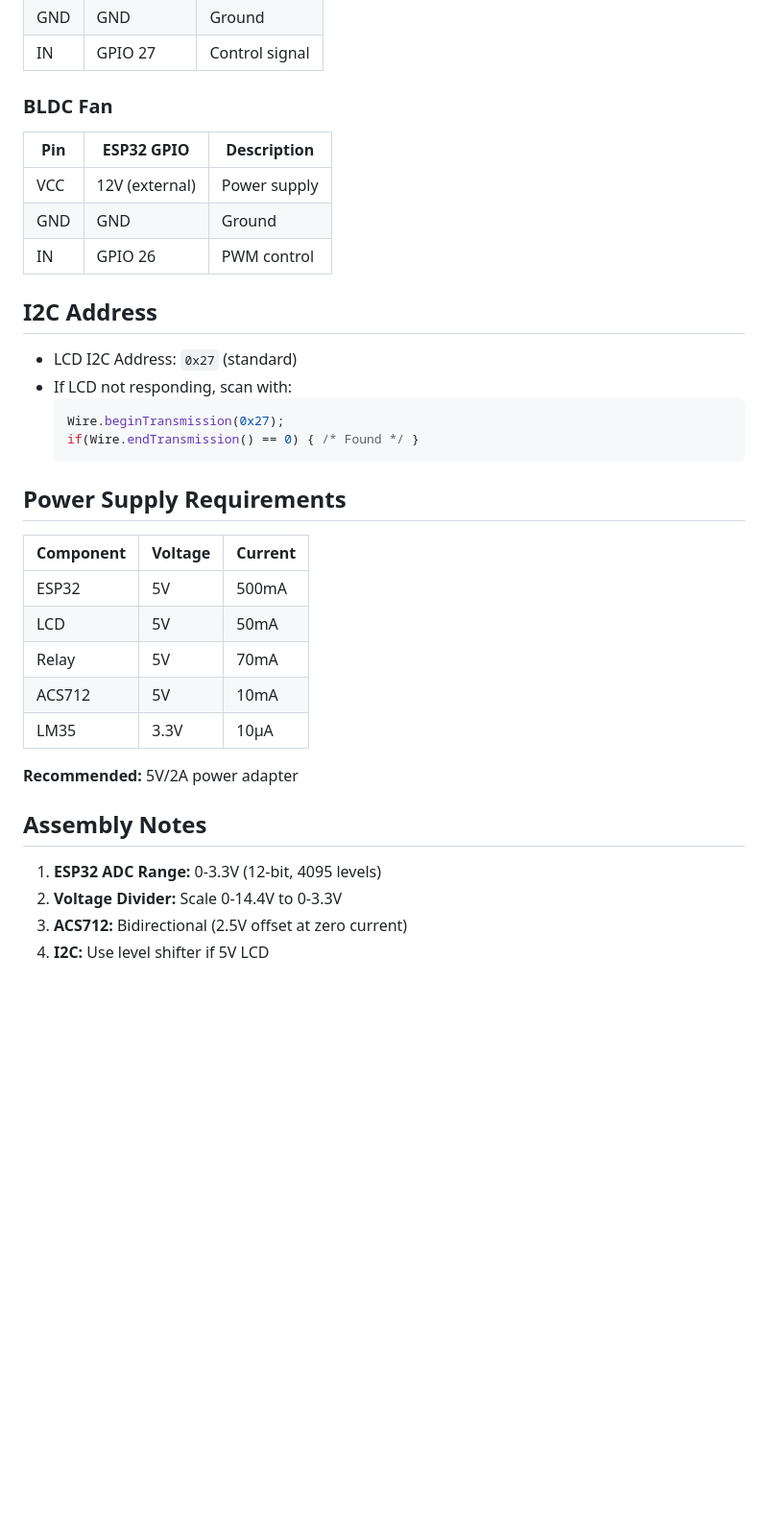
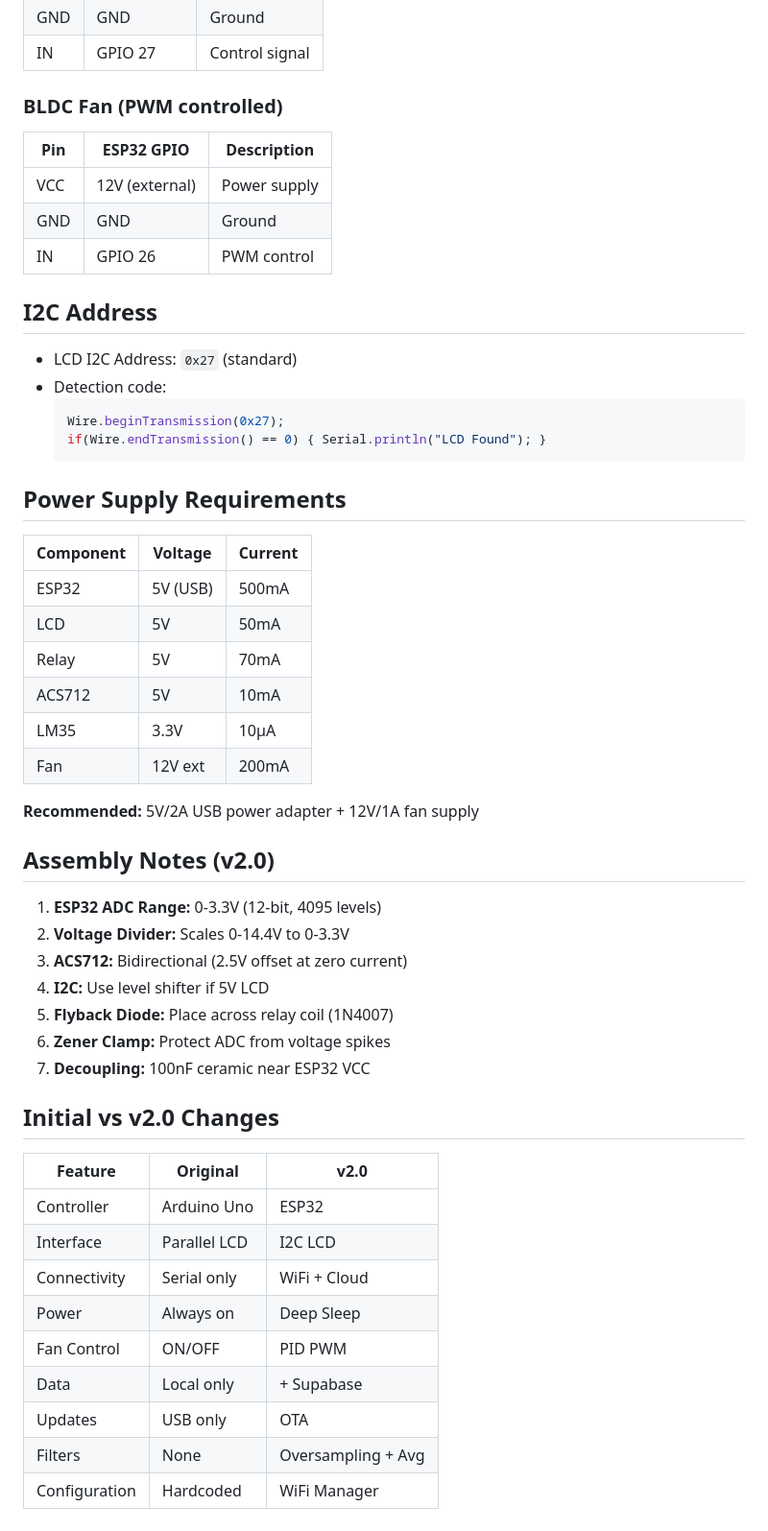
Before and after one commit to harishkrishna-k/Li-ion_PMS, a Markdown page: hardware/pinout.md, the part around one of its changes. Shown at 96% size. Rendered like a GitHub page; blank space fills up the shorter version.

````diff
--- a/hardware/pinout.md
+++ b/hardware/pinout.md
@@ -84,7 +84,7 @@
 | GND | GND | Ground |
 | IN | GPIO 27 | Control signal |
 
-### BLDC Fan
+### BLDC Fan (PWM controlled)
 | Pin | ESP32 GPIO | Description |
 |-----|-----------|-------------|
 | VCC | 12V (external) | Power supply |
@@ -94,27 +94,45 @@
 ## I2C Address
 
 - LCD I2C Address: `0x27` (standard)
-- If LCD not responding, scan with:
+- Detection code:
   ```cpp
   Wire.beginTransmission(0x27);
-  if(Wire.endTransmission() == 0) { /* Found */ }
+  if(Wire.endTransmission() == 0) { Serial.println("LCD Found"); }
   ```
 
 ## Power Supply Requirements
 
 | Component | Voltage | Current |
 |-----------|---------|---------|
-| ESP32 | 5V | 500mA |
+| ESP32 | 5V (USB) | 500mA |
 | LCD | 5V | 50mA |
 | Relay | 5V | 70mA |
 | ACS712 | 5V | 10mA |
 | LM35 | 3.3V | 10µA |
+| Fan | 12V ext | 200mA |
 
-**Recommended:** 5V/2A power adapter
+**Recommended:** 5V/2A USB power adapter + 12V/1A fan supply
 
-## Assembly Notes
+## Assembly Notes (v2.0)
 
 1. **ESP32 ADC Range:** 0-3.3V (12-bit, 4095 levels)
-2. **Voltage Divider:** Scale 0-14.4V to 0-3.3V
+2. **Voltage Divider:** Scales 0-14.4V to 0-3.3V
 3. **ACS712:** Bidirectional (2.5V offset at zero current)
 4. **I2C:** Use level shifter if 5V LCD
+5. **Flyback Diode:** Place across relay coil (1N4007)
+6. **Zener Clamp:** Protect ADC from voltage spikes
+7. **Decoupling:** 100nF ceramic near ESP32 VCC
+
+## Initial vs v2.0 Changes
+
+| Feature | Original | v2.0 |
+|---------|----------|------|
+| Controller | Arduino Uno | ESP32 |
+| Interface | Parallel LCD | I2C LCD |
+| Connectivity | Serial only | WiFi + Cloud |
+| Power | Always on | Deep Sleep |
+| Fan Control | ON/OFF | PID PWM |
+| Data | Local only | + Supabase |
+| Updates | USB only | OTA |
+| Filters | None | Oversampling + Avg |
+| Configuration | Hardcoded | WiFi Manager |
````
Also changed, not shown: other parts of hardware/pinout.md (+25 -25 lines), hardware/pcb-design.md (added, +190 -0 lines), hardware/schematic.md (added, +134 -0 lines).
